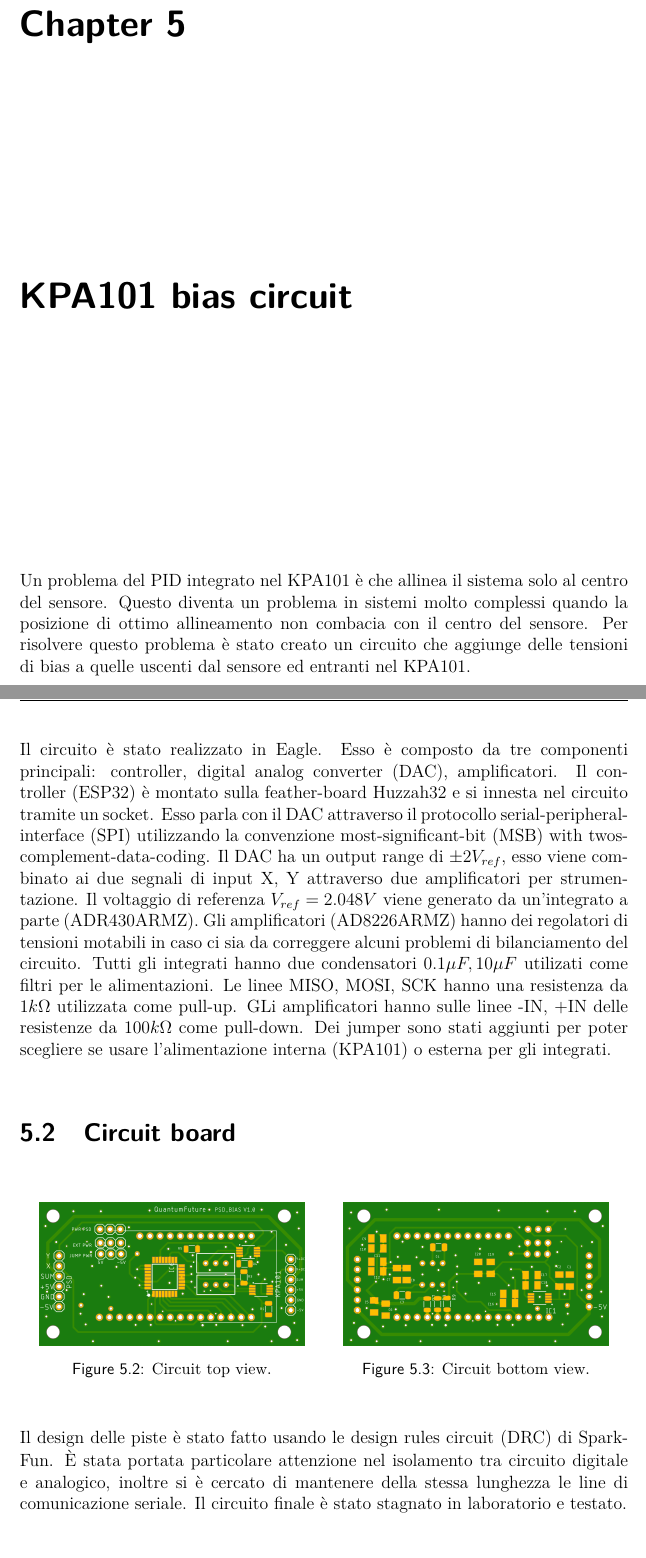
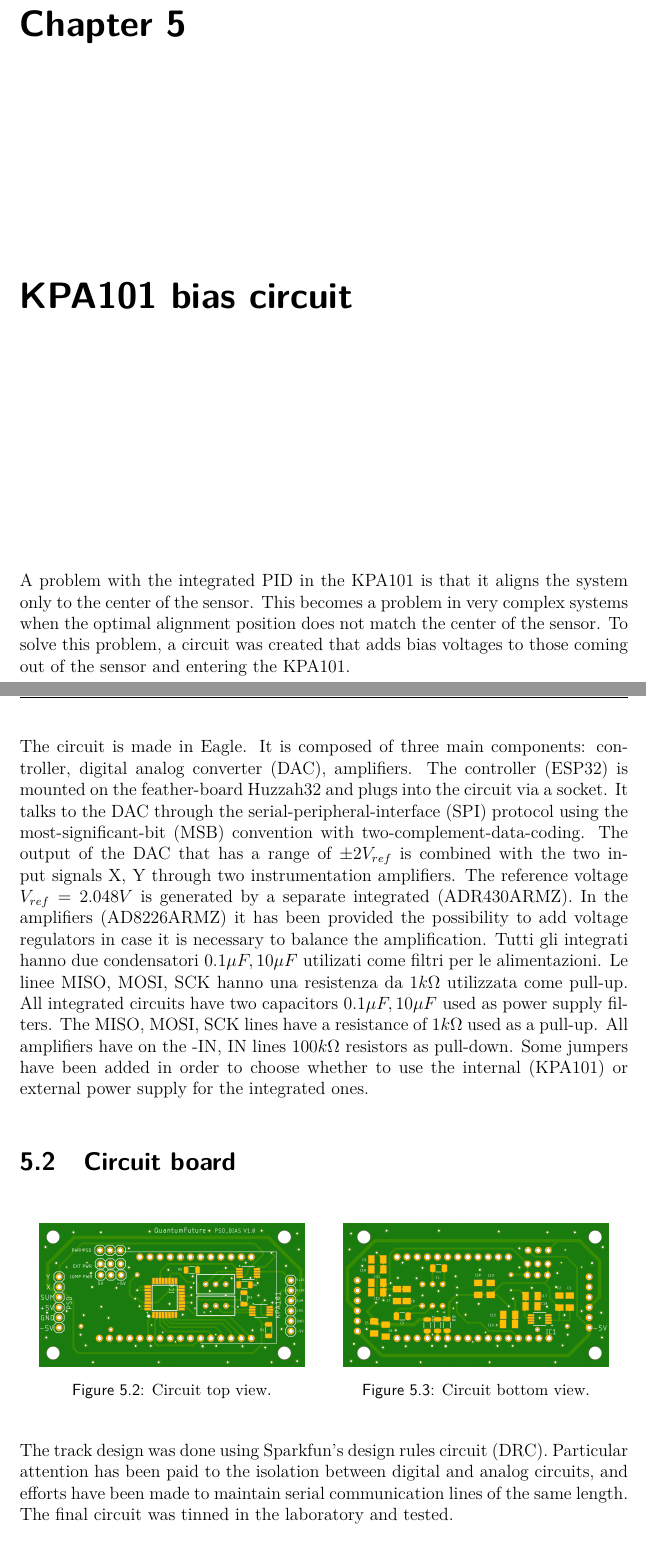
Before and after one commit to XaBerr/tesi-magistrale, a LaTeX thesis (Latex/main.tex, which reads Latex/corpo/capitoli/KPA101-bias.tex): two parts of pages 73 and 75 of 81, joined at a grey line, cut so that both start at the same text. Compiled offline with pdfLaTeX.

Commit message:
Tradotto KPA101 bias circuit

```diff
--- a/Latex/corpo/capitoli/KPA101-bias.tex
+++ b/Latex/corpo/capitoli/KPA101-bias.tex
@@ -1,16 +1,20 @@
 \lvli{KPA101 bias circuit}
-Un problema del PID integrato nel KPA101 è che allinea il sistema solo al centro del sensore. Questo diventa un problema in sistemi molto complessi quando la posizione di ottimo allineamento non combacia con il centro del sensore. Per risolvere questo problema è stato creato un circuito che aggiunge delle tensioni di bias a quelle uscenti dal sensore ed entranti nel KPA101.
+A problem with the integrated PID in the KPA101 is that it aligns the system only to the center of the sensor. This becomes a problem in very complex systems when the optimal alignment position does not match the center of the sensor.
+To solve this problem, a circuit was created that adds bias voltages to those coming out of the sensor and entering the KPA101.
 
 \lvlii{Circuit schematic}
 \img{circuito/schematic}{Eagle schamtic view of the circuit.}
-Il circuito è stato realizzato in Eagle. Esso è composto da tre componenti principali: controller, digital analog converter (DAC), amplificatori.
-Il controller (ESP32) è montato sulla feather-board Huzzah32 e si innesta nel circuito tramite un socket. Esso parla con il DAC attraverso il protocollo serial-peripheral-interface (SPI) utilizzando la convenzione most-significant-bit (MSB) with twos-complement-data-coding.
-Il DAC ha un output range di $\pm 2 V_{ref}$, esso viene combinato ai due segnali di input X, Y attraverso due amplificatori per strumentazione. Il voltaggio di referenza $V_{ref} = 2.048V$ viene generato da un'integrato a parte (ADR430ARMZ).
-Gli amplificatori (AD8226ARMZ) hanno dei regolatori di tensioni motabili in caso ci sia da correggere alcuni problemi di bilanciamento del circuito. Tutti gli integrati hanno due condensatori $0.1 \mu F, 10 \mu F$ utilizati come filtri per le alimentazioni. Le linee MISO, MOSI, SCK hanno una resistenza da $1 k\Omega$ utilizzata come pull-up. GLi amplificatori hanno sulle linee -IN, +IN delle resistenze da $100 k\Omega$ come pull-down. Dei jumper sono stati aggiunti per poter scegliere se usare l'alimentazione interna (KPA101) o esterna per gli integrati.
+The circuit is made in Eagle. It is composed of three main components: controller, digital analog converter (DAC), amplifiers.
+The controller (ESP32) is mounted on the feather-board Huzzah32 and plugs into the circuit via a socket. It talks to the DAC through the serial-peripheral-interface (SPI) protocol using the most-significant-bit (MSB) convention with two-complement-data-coding.
+The output of the DAC that has a range of $\pm 2 V_{ref}$ is combined with the two input signals X, Y through two instrumentation amplifiers. The reference voltage $V_{ref} = 2.048V$ is generated by a separate integrated (ADR430ARMZ).
+In the amplifiers (AD8226ARMZ) it has been provided the possibility to add voltage regulators in case it is necessary to balance the amplification.
+Tutti gli integrati hanno due condensatori $0.1 \mu F, 10 \mu F$ utilizati come filtri per le alimentazioni. Le linee MISO, MOSI, SCK hanno una resistenza da $1 k\Omega$ utilizzata come pull-up.
+All integrated circuits have two capacitors $0.1 \mu F, 10 \mu F$ used as power supply filters. The MISO, MOSI, SCK lines have a resistance of $1 k \Omega$ used as a pull-up.
+All amplifiers have on the -IN, IN lines $100 k \Omega$ resistors as pull-down. Some jumpers have been added in order to choose whether to use the internal (KPA101) or external power supply for the integrated ones.
 
 \lvlii{Circuit board}
 \imgTwo{0.08}{circuito/top}{Circuit top view.}{0.08}{circuito/bottom}{Circuit bottom view.}
 % \img{circuito/board.pdf}{Eagle board view of the circuit.}
-Il design delle piste è stato fatto usando le design rules circuit (DRC) di SparkFun. È stata portata particolare attenzione nel isolamento tra circuito digitale e analogico, inoltre si è cercato di mantenere della stessa lunghezza le line di comunicazione seriale. Il circuito finale è stato stagnato in laboratorio e testato.
+The track design was done using Sparkfun’s design rules circuit (DRC). Particular attention has been paid to the isolation between digital and analog circuits, and efforts have been made to maintain serial communication lines of the same length. The final circuit was tinned in the laboratory and tested.
 
 \lvlii{Software design}
```
Also changed, not shown: Latex/corpo/capitoli/KPA101-bias.tex (6 more changed lines).
